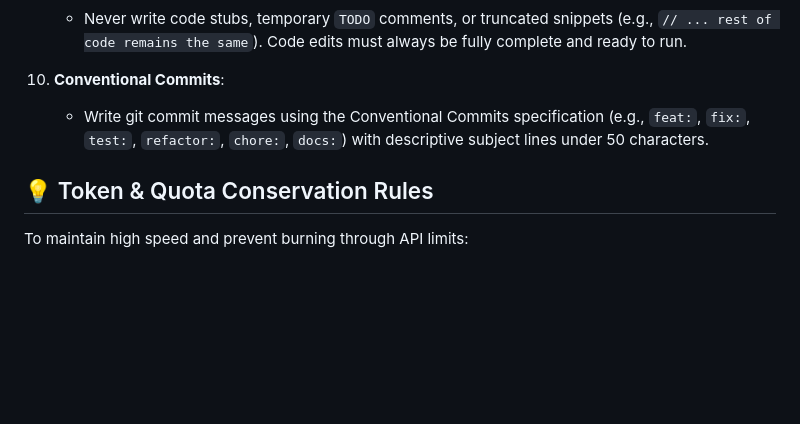
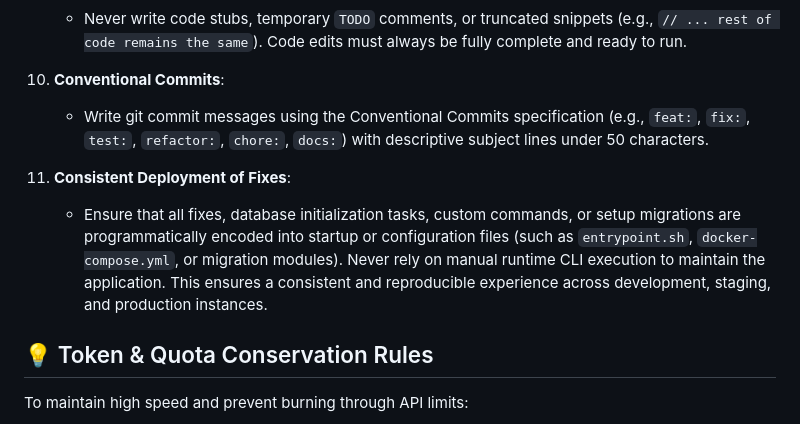
Before and after one commit to castertr0y357/Vibarr, a Markdown page: AGENTS.md, the part around the change. Rendered like a GitHub page; blank space fills up the shorter version.

Commit message:
docs(standards): add Consistent Deployment of Fixes rule

```diff
--- a/AGENTS.md
+++ b/AGENTS.md
@@ -65,6 +65,9 @@ All generated code must be clean, maintainable, and production-ready.
 10. **Conventional Commits**:
     - Write git commit messages using the Conventional Commits specification (e.g., `feat:`, `fix:`, `test:`, `refactor:`, `chore:`, `docs:`) with descriptive subject lines under 50 characters.
 
+11. **Consistent Deployment of Fixes**:
+    - Ensure that all fixes, database initialization tasks, custom commands, or setup migrations are programmatically encoded into startup or configuration files (such as `entrypoint.sh`, `docker-compose.yml`, or migration modules). Never rely on manual runtime CLI execution to maintain the application. This ensures a consistent and reproducible experience across development, staging, and production instances.
+
 ## 💡 Token & Quota Conservation Rules
 To maintain high speed and prevent burning through API limits:
 
```
